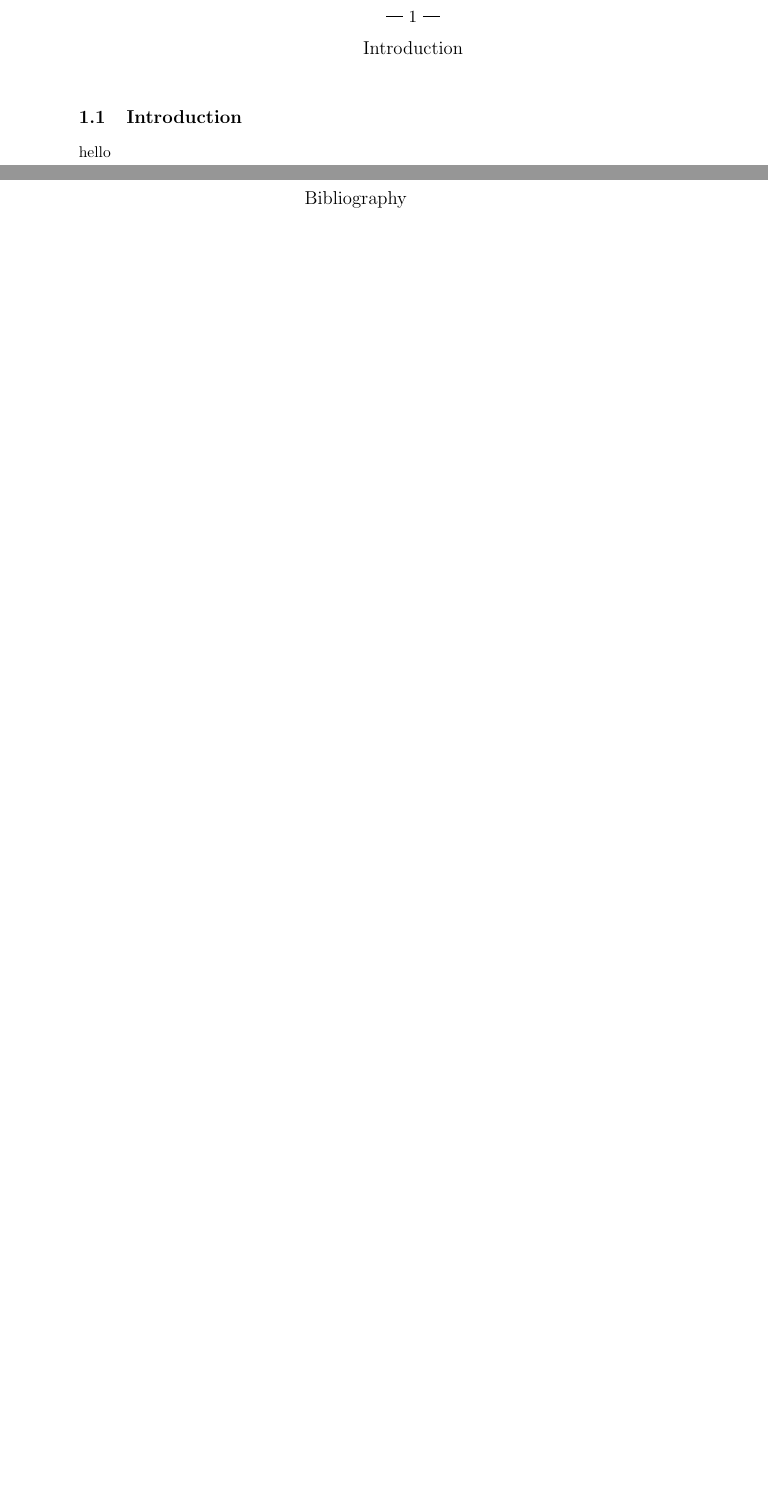
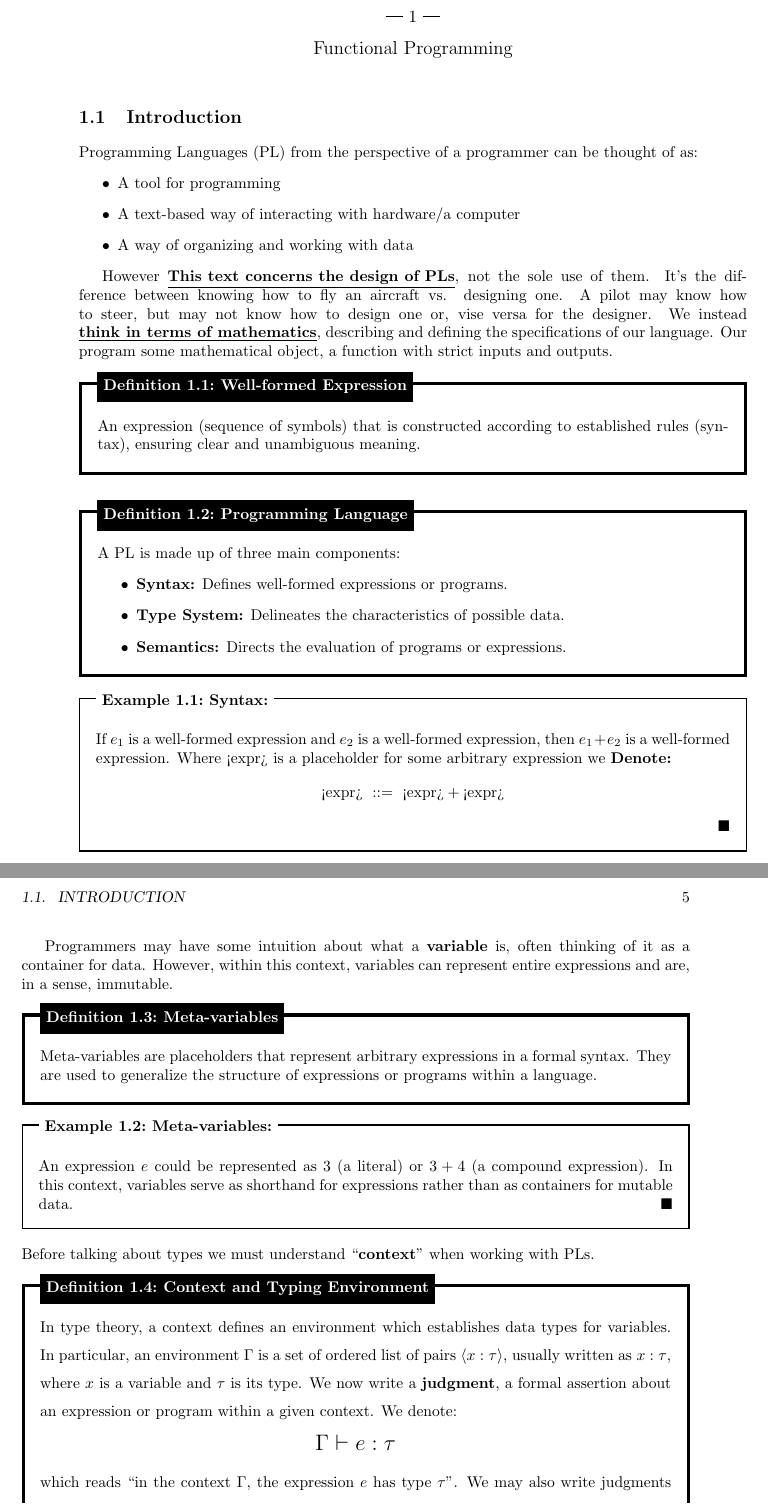
Before and after one commit to Concise-Works/Functional-Programming-Languages-Design, a LaTeX book (main.tex, which reads Sections/Func/Func.tex): two parts of pages 4 and 5 of 5 before the commit and two parts of pages 4 and 5 of 7 after it, joined at a grey line, cut so that both start at the same text, the shorter picture padded with empty space. Compiled offline with pdfLaTeX.

Commit message:
syntax and semantics

```diff
--- /dev/null
+++ b/Sections/Func/Func.tex
@@ -0,0 +1,80 @@
+\section{Introduction}
+
+Programming Languages (PL) from the perspective of a programmer can be thought of as:
+\begin{itemize}
+    \item  A tool for programming
+    \item A text-based way of interacting
+    with hardware/a computer
+    \item A way of organizing and working
+    with data
+\end{itemize}
+
+However \textbf{\underline{This text concerns the design of
+PLs}}, not the sole use of them. It's the difference between knowing how to fly
+an aircraft vs. designing one. A pilot may know how to steer, but
+may not know how to design one or, vise versa for the designer.
+We instead \textbf{\underline{think in terms of mathematics}}, describing and defining
+the specifications of our language. Our program some mathematical object,
+a function with strict inputs and outputs.
+\begin{Def}[Well-formed Expression]
+
+    An expression (sequence of symbols) that is constructed according to established rules (syntax),
+    ensuring clear and unambiguous meaning.
+
+\end{Def}
+\begin{Def}[Programming Language]
+
+    A PL is made up of three main components:
+    \begin{itemize}
+        \item \textbf{Syntax:} Defines well-formed expressions or programs.
+        \item \textbf{Type System:} Delineates the characteristics of possible data.
+        \item \textbf{Semantics:} Directs the evaluation of programs or expressions.
+    \end{itemize}
+\end{Def}
+
+\vspace{-1em}
+\begin{Example}[Syntax:]
+
+    \label{ex:well_formed_expr}
+    If $e_1$ is a well-formed expression and $e_2$ is a well-formed expression,
+    then $e_1+e_2$ is a well-formed expression. Where <expr> is a placeholder for some arbitrary expression we \textbf{Denote:}
+    \[\text{<expr>}\ ::=\ \text{<expr>}+\text{<expr>}\]
+\end{Example}
+
+\newpage
+
+Programmers may have some intuition about what a \textbf{variable} is, often thinking of it as a container for data.
+However, within this context, variables can represent entire expressions and are, in a sense, immutable.
+\begin{Def}[Meta-variables]
+
+    Meta-variables are placeholders that represent arbitrary expressions in a formal syntax.
+    They are used to generalize the structure of expressions or programs within a language.
+\end{Def}
+
+\vspace{-1em}
+\begin{Example}[Meta-variables:]
+
+    An expression $e$ could be represented as $3$ (a literal) or $3 + 4$ (a compound expression).
+    In this context, variables serve as shorthand for expressions rather than as containers for mutable data.
+\end{Example}
+
+\noindent
+Before talking about types we must understand ``\textbf{context}'' when working with PLs.
+
+
+\begin{Def}[Context and Typing Environment]
+
+    In type theory, a context defines an environment which establishes data types for variables.
+    In particular, an environment $\Gamma$ is a set of ordered list of pairs $\langle x : \tau \rangle$, usually written as $x : \tau$,
+    where $x$ is a variable and $\tau$ is its type. We now write a \textbf{judgment},
+    a formal assertion about an expression or program within a given context. We denote:\LARGE
+
+    \vspace{-1em}
+    \[\Gamma \vdash e: \tau\]
+
+    \normalsize
+    \noindent
+    which reads ``in the context $\Gamma$, the expression $e$ has type $\tau$''.
+    We may also write judgments for functions, denoting the type of the function and its arguments.
+    \LARGE
+    \[ f : \tau_1, \tau_2, \ldots, \tau_n \rightarrow \tau \]
@@ -0,0 +86 @@
+\end{Def}
@@ -0,0 +98 @@
+\newpage
--- a/main.tex
+++ b/main.tex
@@ -38,8 +39,8 @@
 
 \vfill
 
-\chapter{Introduction}
-\input{Sections/Intro.tex}
+\chapter{Functional Programming}
+\input{Sections/Func/Func.tex}
 
 
 \bibliographystyle{plain} % We choose the "plain" reference style
```
Also changed, not shown: refs.bib (+15 -0 lines), main.pdf, Sections/Func/Func.tex (81 more changed lines), main.tex (1 more changed lines).
